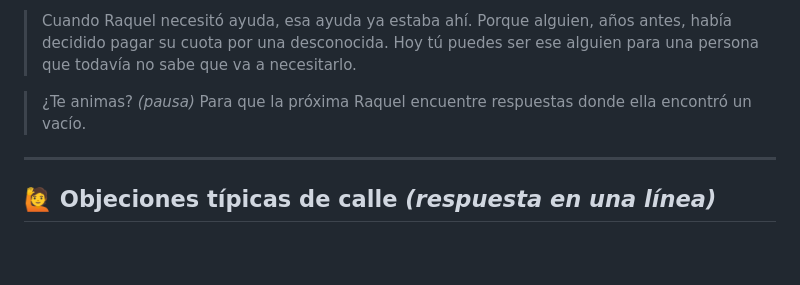
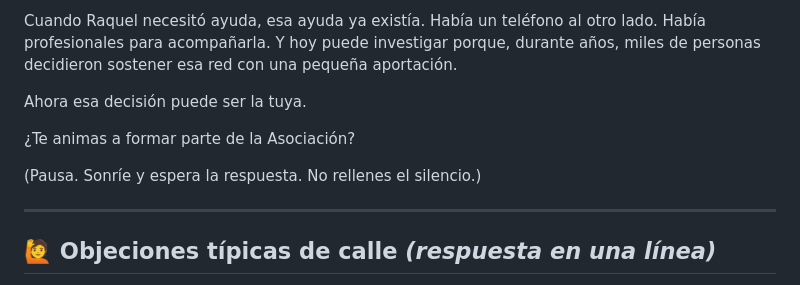
Before and after one commit to danytf/presentaONG, a Markdown page: speechs/speech_aecc.md, the part around one of its changes. Rendered like a GitHub page; blank space fills up the shorter version.

```diff
--- a/speechs/speech_aecc.md
+++ b/speechs/speech_aecc.md
@@ -135,7 +145,11 @@ Eso es lo que sostienen los socios. *(pausa)* No una organización. Toda esa red
 
-> Cuando Raquel necesitó ayuda, esa ayuda ya estaba ahí. Porque alguien, años antes, había decidido pagar su cuota por una desconocida. Hoy tú puedes ser ese alguien para una persona que todavía no sabe que va a necesitarlo.
+Cuando Raquel necesitó ayuda, esa ayuda ya existía. Había un teléfono al otro lado. Había profesionales para acompañarla. Y hoy puede investigar porque, durante años, miles de personas decidieron sostener esa red con una pequeña aportación.
 
-> ¿Te animas? *(pausa)* Para que la próxima Raquel encuentre respuestas donde ella encontró un vacío.
+Ahora esa decisión puede ser la tuya.
+
+¿Te animas a formar parte de la Asociación?
+
+(Pausa. Sonríe y espera la respuesta. No rellenes el silencio.)
 
 ---
 
```
Also changed, not shown: other parts of speechs/speech_aecc.md (+33 -23 lines).
